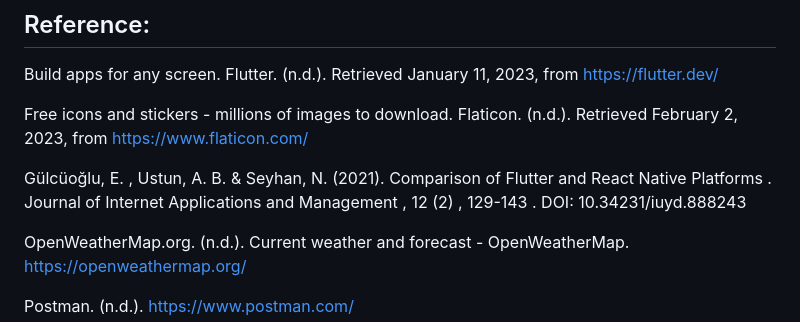
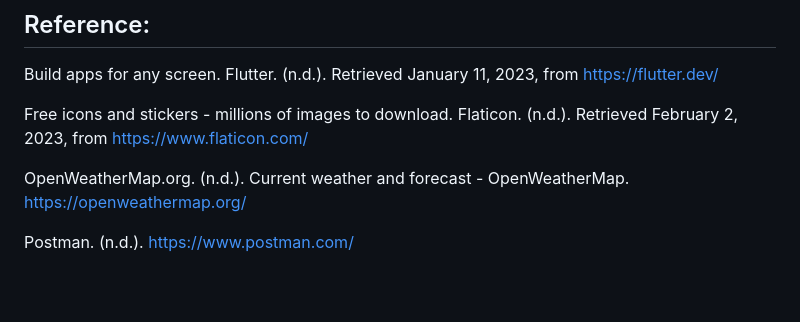
Before and after one commit to maboyu0424/forecasta_starter_project_main, a Markdown page: README.md, the part around the change. GitHub-like rendering; blank space fills up the shorter version.

```diff
--- a/README.md
+++ b/README.md
@@ -71,8 +71,6 @@ Build apps for any screen. Flutter. (n.d.). Retrieved January 11, 2023, from htt
 
 Free icons and stickers - millions of images to download. Flaticon. (n.d.). Retrieved February 2, 2023, from https://www.flaticon.com/
 
-Gülcüoğlu, E. , Ustun, A. B. & Seyhan, N. (2021). Comparison of Flutter and React Native Platforms . Journal of Internet Applications and Management , 12 (2) , 129-143 . DOI: 10.34231/iuyd.888243
-
 OpenWeatherMap.org. (n.d.). Сurrent weather and forecast - OpenWeatherMap. https://openweathermap.org/
 
 Postman. (n.d.). https://www.postman.com/
```
